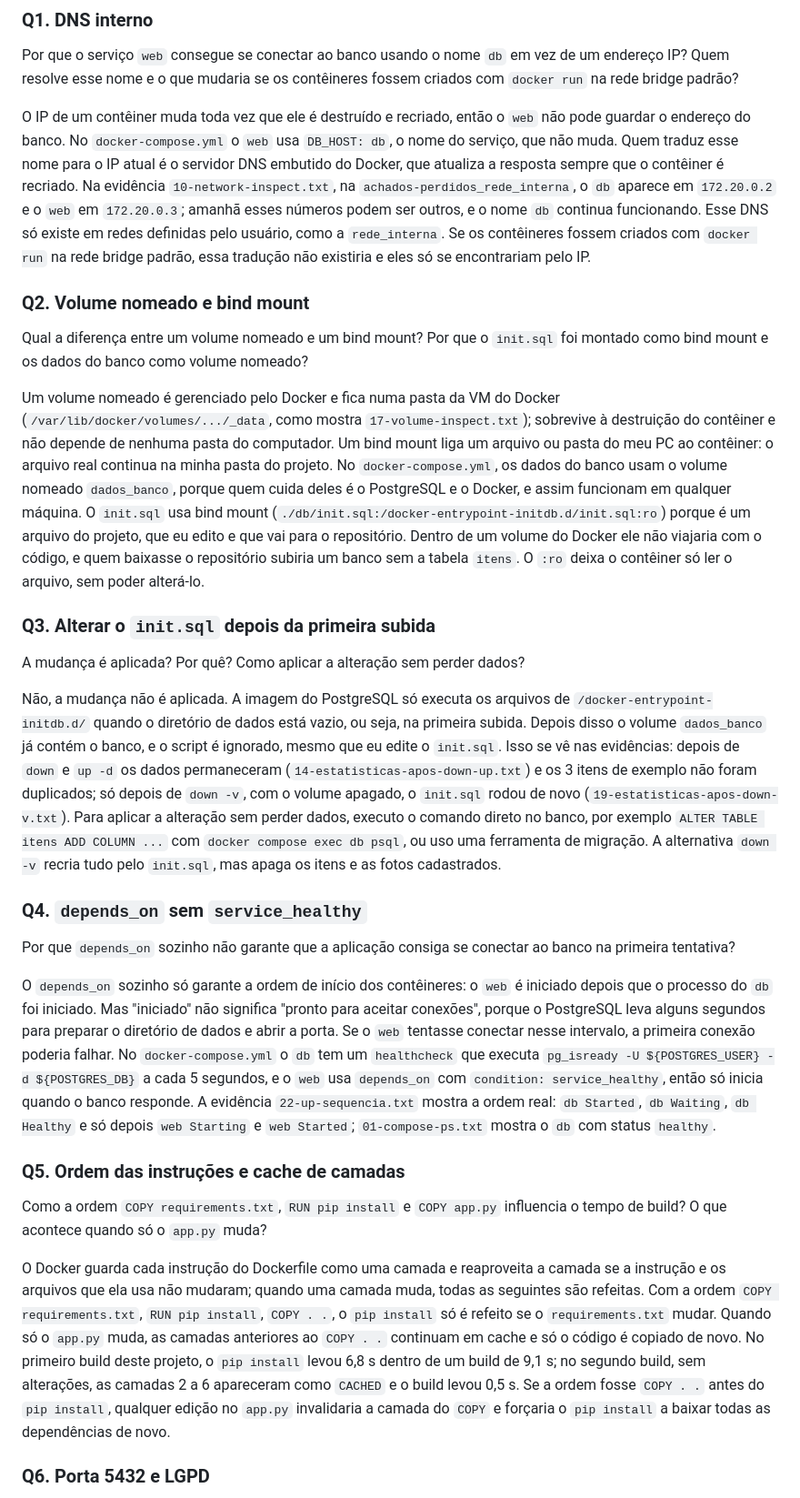
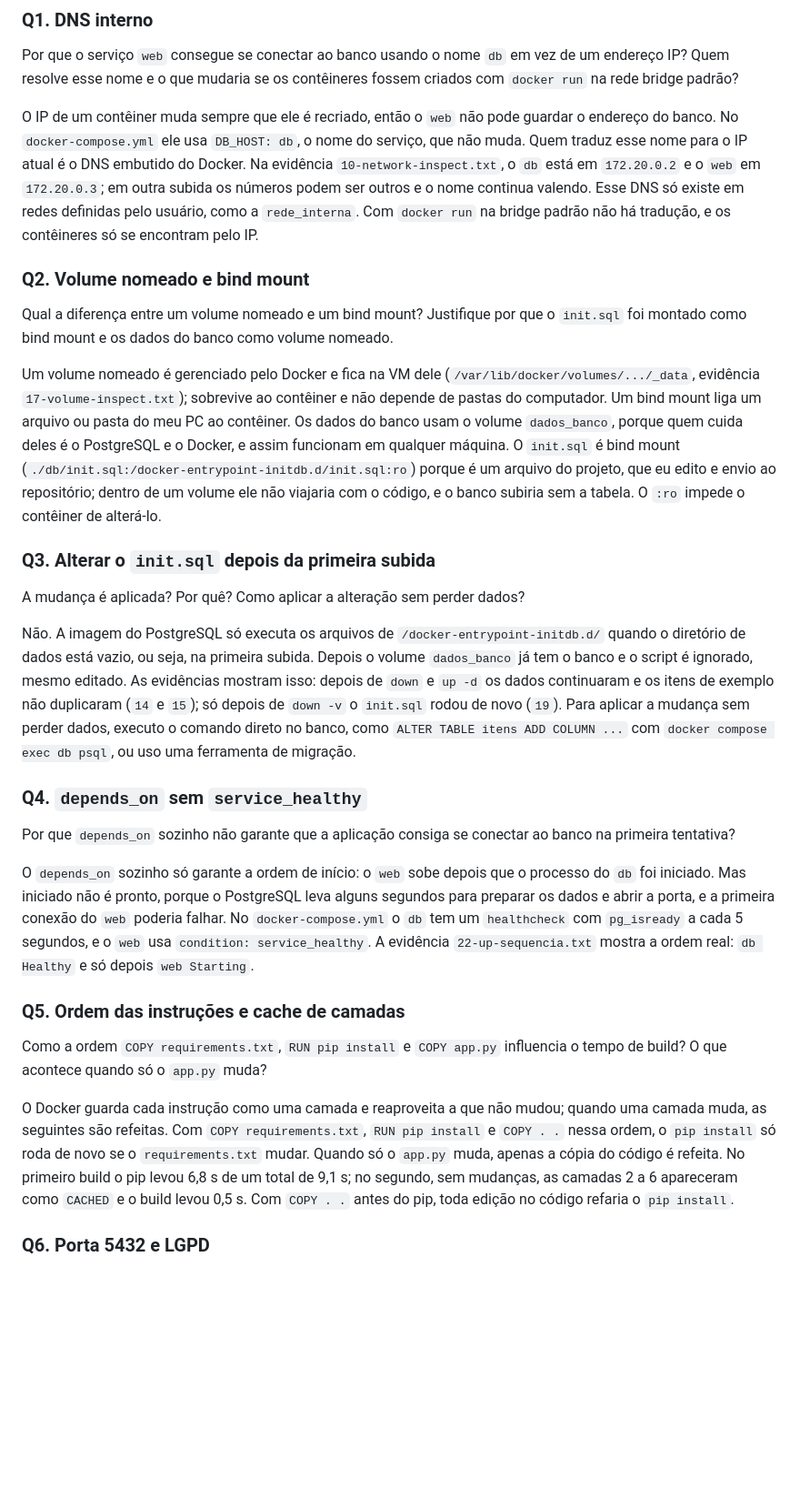
Before and after one commit to jonasssgabriel/achados-perdidos, a Markdown page: docs/REFLEXAO.md, the part around one of its changes. Shown at 91% size. GitHub-like rendering; blank space fills up the shorter version.

Commit message:
Reflexao: encurta as respostas para caberem no limite de 8 linhas da prova
As sete respostas passavam do limite de 3 a 8 linhas pedido no enunciado.
Cada uma foi reduzida para cerca de 100 palavras, mantendo o raciocinio e
as evidencias citadas (10, 13, 14, 15, 17, 19, 22 e 23).

```diff
--- a/docs/REFLEXAO.md
+++ b/docs/REFLEXAO.md
@@ -8,31 +8,31 @@ Respostas às questões da seção 5 da prova (3 a 8 linhas cada) e a tabela da
 
 Por que o serviço `web` consegue se conectar ao banco usando o nome `db` em vez de um endereço IP? Quem resolve esse nome e o que mudaria se os contêineres fossem criados com `docker run` na rede bridge padrão?
 
-O IP de um contêiner muda toda vez que ele é destruído e recriado, então o `web` não pode guardar o endereço do banco. No `docker-compose.yml` o `web` usa `DB_HOST: db`, o nome do serviço, que não muda. Quem traduz esse nome para o IP atual é o servidor DNS embutido do Docker, que atualiza a resposta sempre que o contêiner é recriado. Na evidência `10-network-inspect.txt`, na `achados-perdidos_rede_interna`, o `db` aparece em `172.20.0.2` e o `web` em `172.20.0.3`; amanhã esses números podem ser outros, e o nome `db` continua funcionando. Esse DNS só existe em redes definidas pelo usuário, como a `rede_interna`. Se os contêineres fossem criados com `docker run` na rede bridge padrão, essa tradução não existiria e eles só se encontrariam pelo IP.
+O IP de um contêiner muda sempre que ele é recriado, então o `web` não pode guardar o endereço do banco. No `docker-compose.yml` ele usa `DB_HOST: db`, o nome do serviço, que não muda. Quem traduz esse nome para o IP atual é o DNS embutido do Docker. Na evidência `10-network-inspect.txt`, o `db` está em `172.20.0.2` e o `web` em `172.20.0.3`; em outra subida os números podem ser outros e o nome continua valendo. Esse DNS só existe em redes definidas pelo usuário, como a `rede_interna`. Com `docker run` na bridge padrão não há tradução, e os contêineres só se encontram pelo IP.
 
 ### Q2. Volume nomeado e bind mount
 
-Qual a diferença entre um volume nomeado e um bind mount? Por que o `init.sql` foi montado como bind mount e os dados do banco como volume nomeado?
+Qual a diferença entre um volume nomeado e um bind mount? Justifique por que o `init.sql` foi montado como bind mount e os dados do banco como volume nomeado.
 
-Um volume nomeado é gerenciado pelo Docker e fica numa pasta da VM do Docker (`/var/lib/docker/volumes/.../_data`, como mostra `17-volume-inspect.txt`); sobrevive à destruição do contêiner e não depende de nenhuma pasta do computador. Um bind mount liga um arquivo ou pasta do meu PC ao contêiner: o arquivo real continua na minha pasta do projeto. No `docker-compose.yml`, os dados do banco usam o volume nomeado `dados_banco`, porque quem cuida deles é o PostgreSQL e o Docker, e assim funcionam em qualquer máquina. O `init.sql` usa bind mount (`./db/init.sql:/docker-entrypoint-initdb.d/init.sql:ro`) porque é um arquivo do projeto, que eu edito e que vai para o repositório. Dentro de um volume do Docker ele não viajaria com o código, e quem baixasse o repositório subiria um banco sem a tabela `itens`. O `:ro` deixa o contêiner só ler o arquivo, sem poder alterá-lo.
+Um volume nomeado é gerenciado pelo Docker e fica na VM dele (`/var/lib/docker/volumes/.../_data`, evidência `17-volume-inspect.txt`); sobrevive ao contêiner e não depende de pastas do computador. Um bind mount liga um arquivo ou pasta do meu PC ao contêiner. Os dados do banco usam o volume `dados_banco`, porque quem cuida deles é o PostgreSQL e o Docker, e assim funcionam em qualquer máquina. O `init.sql` é bind mount (`./db/init.sql:/docker-entrypoint-initdb.d/init.sql:ro`) porque é um arquivo do projeto, que eu edito e envio ao repositório; dentro de um volume ele não viajaria com o código, e o banco subiria sem a tabela. O `:ro` impede o contêiner de alterá-lo.
 
 ### Q3. Alterar o `init.sql` depois da primeira subida
 
 A mudança é aplicada? Por quê? Como aplicar a alteração sem perder dados?
 
-Não, a mudança não é aplicada. A imagem do PostgreSQL só executa os arquivos de `/docker-entrypoint-initdb.d/` quando o diretório de dados está vazio, ou seja, na primeira subida. Depois disso o volume `dados_banco` já contém o banco, e o script é ignorado, mesmo que eu edite o `init.sql`. Isso se vê nas evidências: depois de `down` e `up -d` os dados permaneceram (`14-estatisticas-apos-down-up.txt`) e os 3 itens de exemplo não foram duplicados; só depois de `down -v`, com o volume apagado, o `init.sql` rodou de novo (`19-estatisticas-apos-down-v.txt`). Para aplicar a alteração sem perder dados, executo o comando direto no banco, por exemplo `ALTER TABLE itens ADD COLUMN ...` com `docker compose exec db psql`, ou uso uma ferramenta de migração. A alternativa `down -v` recria tudo pelo `init.sql`, mas apaga os itens e as fotos cadastrados.
+Não. A imagem do PostgreSQL só executa os arquivos de `/docker-entrypoint-initdb.d/` quando o diretório de dados está vazio, ou seja, na primeira subida. Depois o volume `dados_banco` já tem o banco e o script é ignorado, mesmo editado. As evidências mostram isso: depois de `down` e `up -d` os dados continuaram e os itens de exemplo não duplicaram (`14` e `15`); só depois de `down -v` o `init.sql` rodou de novo (`19`). Para aplicar a mudança sem perder dados, executo o comando direto no banco, como `ALTER TABLE itens ADD COLUMN ...` com `docker compose exec db psql`, ou uso uma ferramenta de migração.
 
 ### Q4. `depends_on` sem `service_healthy`
 
 Por que `depends_on` sozinho não garante que a aplicação consiga se conectar ao banco na primeira tentativa?
 
-O `depends_on` sozinho só garante a ordem de início dos contêineres: o `web` é iniciado depois que o processo do `db` foi iniciado. Mas "iniciado" não significa "pronto para aceitar conexões", porque o PostgreSQL leva alguns segundos para preparar o diretório de dados e abrir a porta. Se o `web` tentasse conectar nesse intervalo, a primeira conexão poderia falhar. No `docker-compose.yml` o `db` tem um `healthcheck` que executa `pg_isready -U ${POSTGRES_USER} -d ${POSTGRES_DB}` a cada 5 segundos, e o `web` usa `depends_on` com `condition: service_healthy`, então só inicia quando o banco responde. A evidência `22-up-sequencia.txt` mostra a ordem real: `db Started`, `db Waiting`, `db Healthy` e só depois `web Starting` e `web Started`; `01-compose-ps.txt` mostra o `db` com status `healthy`.
+O `depends_on` sozinho só garante a ordem de início: o `web` sobe depois que o processo do `db` foi iniciado. Mas iniciado não é pronto, porque o PostgreSQL leva alguns segundos para preparar os dados e abrir a porta, e a primeira conexão do `web` poderia falhar. No `docker-compose.yml` o `db` tem um `healthcheck` com `pg_isready` a cada 5 segundos, e o `web` usa `condition: service_healthy`. A evidência `22-up-sequencia.txt` mostra a ordem real: `db Healthy` e só depois `web Starting`.
 
 ### Q5. Ordem das instruções e cache de camadas
 
 Como a ordem `COPY requirements.txt`, `RUN pip install` e `COPY app.py` influencia o tempo de build? O que acontece quando só o `app.py` muda?
 
-O Docker guarda cada instrução do Dockerfile como uma camada e reaproveita a camada se a instrução e os arquivos que ela usa não mudaram; quando uma camada muda, todas as seguintes são refeitas. Com a ordem `COPY requirements.txt`, `RUN pip install`, `COPY . .`, o `pip install` só é refeito se o `requirements.txt` mudar. Quando só o `app.py` muda, as camadas anteriores ao `COPY . .` continuam em cache e só o código é copiado de novo. No primeiro build deste projeto, o `pip install` levou 6,8 s dentro de um build de 9,1 s; no segundo build, sem alterações, as camadas 2 a 6 apareceram como `CACHED` e o build levou 0,5 s. Se a ordem fosse `COPY . .` antes do `pip install`, qualquer edição no `app.py` invalidaria a camada do `COPY` e forçaria o `pip install` a baixar todas as dependências de novo.
+O Docker guarda cada instrução como uma camada e reaproveita a que não mudou; quando uma camada muda, as seguintes são refeitas. Com `COPY requirements.txt`, `RUN pip install` e `COPY . .` nessa ordem, o `pip install` só roda de novo se o `requirements.txt` mudar. Quando só o `app.py` muda, apenas a cópia do código é refeita. No primeiro build o pip levou 6,8 s de um total de 9,1 s; no segundo, sem mudanças, as camadas 2 a 6 apareceram como `CACHED` e o build levou 0,5 s. Com `COPY . .` antes do pip, toda edição no código refaria o `pip install`.
 
 ### Q6. Porta 5432 e LGPD
 
```
Also changed, not shown: other parts of docs/REFLEXAO.md (+2 -2 lines).
